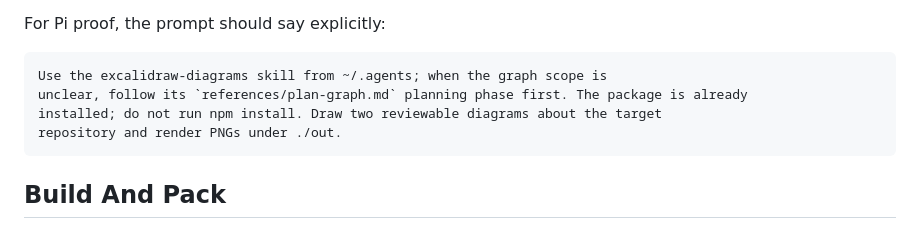
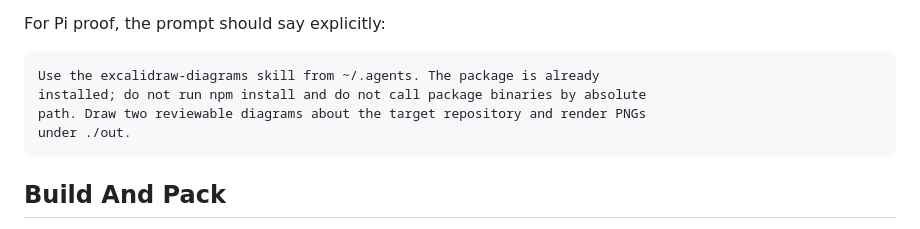
Before and after one commit to kroffske/excalidraw-js, a Markdown page: docs/operator-guide.md, the part around the change. Drawn GitHub-style.

````diff
--- a/docs/operator-guide.md
+++ b/docs/operator-guide.md
@@ -127,10 +127,10 @@ Minimum useful proof:
 For Pi proof, the prompt should say explicitly:
 
 ```text
-Use the excalidraw-diagrams skill from ~/.agents; when the graph scope is
-unclear, follow its `references/plan-graph.md` planning phase first. The package is already
-installed; do not run npm install. Draw two reviewable diagrams about the target
-repository and render PNGs under ./out.
+Use the excalidraw-diagrams skill from ~/.agents. The package is already
+installed; do not run npm install and do not call package binaries by absolute
+path. Draw two reviewable diagrams about the target repository and render PNGs
+under ./out.
 ```
 
 ## Build And Pack
````
Also changed, not shown: README.md (+19 -9 lines).
